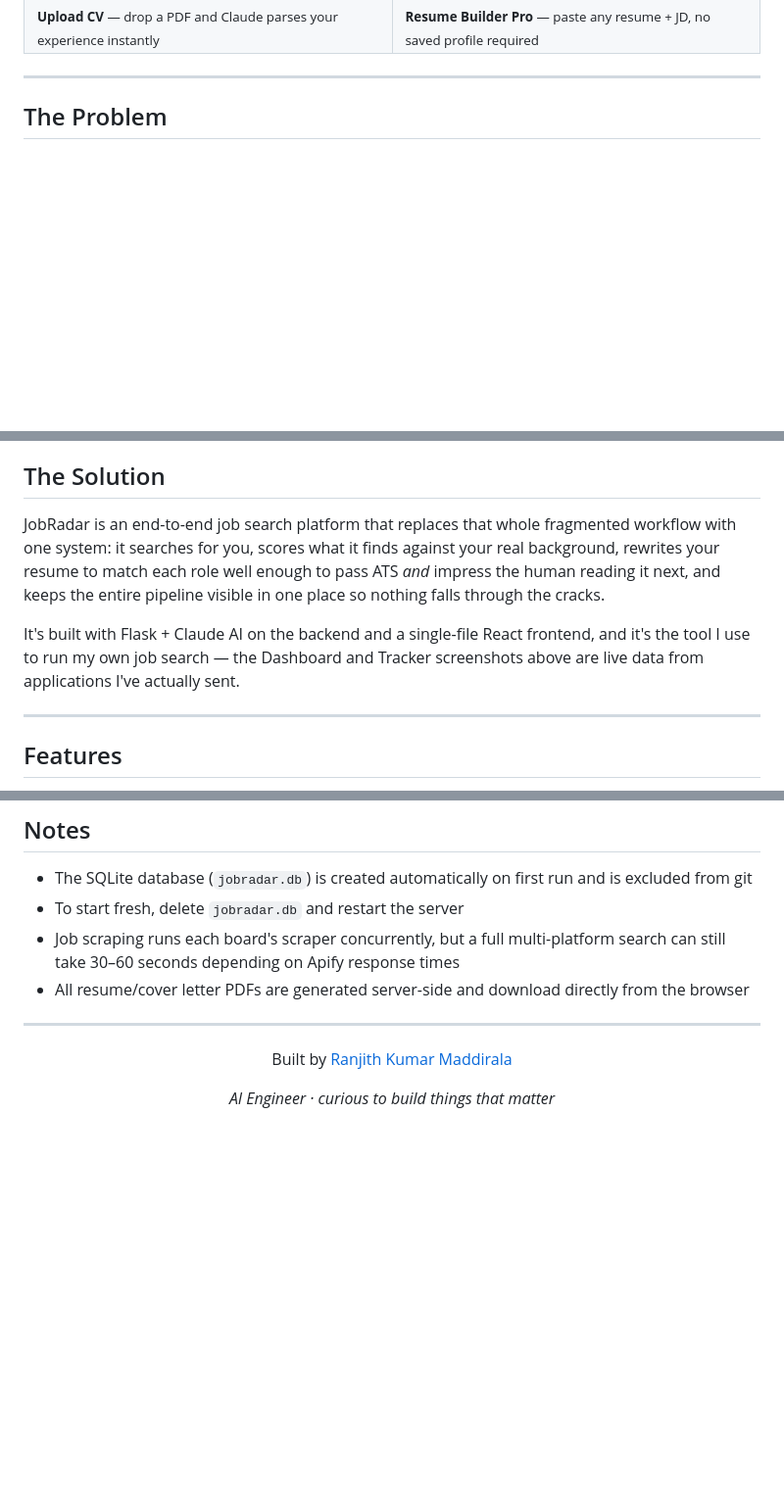
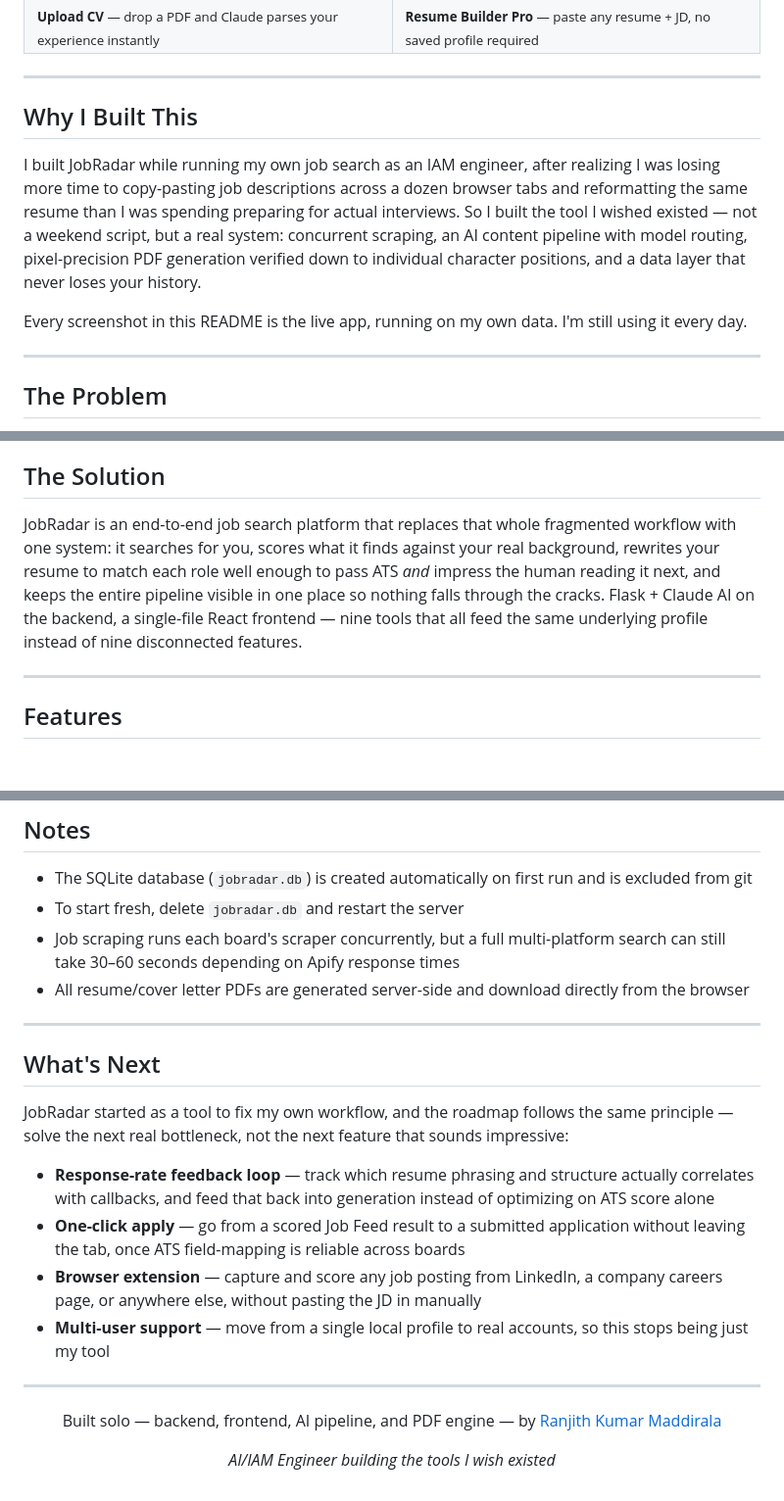
Before and after one commit to Ranjith200228/JobRadar, a Markdown page: README.md, 3 parts joined by grey strips. Shown at 98% size. GitHub-like rendering; blank space fills up the shorter version.

Commit message:
README: add personal narrative and forward-looking roadmap
- Added a stat line under the tagline (9 modules, 7 boards, 2 models,
  built solo) so the scope registers immediately
- Added a 'Why I Built This' section grounding the project in a real
  personal need, not a generic portfolio exercise
- Added a 'What's Next' roadmap (response-rate feedback loop, one-click
  apply, browser extension, multi-user) to show ongoing direction
- Strengthened the closing bio

```diff
--- a/README.md
+++ b/README.md
@@ -39,6 +41,14 @@
 
 ---
 
+## Why I Built This
+
+I built JobRadar while running my own job search as an IAM engineer, after realizing I was losing more time to copy-pasting job descriptions across a dozen browser tabs and reformatting the same resume than I was spending preparing for actual interviews. So I built the tool I wished existed — not a weekend script, but a real system: concurrent scraping, an AI content pipeline with model routing, pixel-precision PDF generation verified down to individual character positions, and a data layer that never loses your history.
+
+Every screenshot in this README is the live app, running on my own data. I'm still using it every day.
+
+---
+
 ## The Problem
 
 Job searching in 2026 is broken in a very specific way: the volume of applications you need to send to get an offer has gone up, while the time you have to make each one good has gone down.
@@ -50,9 +60,7 @@ Job searching in 2026 is broken in a very specific way: the volume of applicatio
 
 ## The Solution
 
-JobRadar is an end-to-end job search platform that replaces that whole fragmented workflow with one system: it searches for you, scores what it finds against your real background, rewrites your resume to match each role well enough to pass ATS *and* impress the human reading it next, and keeps the entire pipeline visible in one place so nothing falls through the cracks.
-
-It's built with Flask + Claude AI on the backend and a single-file React frontend, and it's the tool I use to run my own job search — the Dashboard and Tracker screenshots above are live data from applications I've actually sent.
+JobRadar is an end-to-end job search platform that replaces that whole fragmented workflow with one system: it searches for you, scores what it finds against your real background, rewrites your resume to match each role well enough to pass ATS *and* impress the human reading it next, and keeps the entire pipeline visible in one place so nothing falls through the cracks. Flask + Claude AI on the backend, a single-file React frontend — nine tools that all feed the same underlying profile instead of nine disconnected features.
 
 ---
 
@@ -208,10 +216,21 @@ Both keys can be entered through the app's settings panel (⚙ icon) without tou
 
 ---
 
+## What's Next
+
+JobRadar started as a tool to fix my own workflow, and the roadmap follows the same principle — solve the next real bottleneck, not the next feature that sounds impressive:
+
+- **Response-rate feedback loop** — track which resume phrasing and structure actually correlates with callbacks, and feed that back into generation instead of optimizing on ATS score alone
+- **One-click apply** — go from a scored Job Feed result to a submitted application without leaving the tab, once ATS field-mapping is reliable across boards
+- **Browser extension** — capture and score any job posting from LinkedIn, a company careers page, or anywhere else, without pasting the JD in manually
+- **Multi-user support** — move from a single local profile to real accounts, so this stops being just my tool
+
+---
+
 <div align="center">
 
-Built by [Ranjith Kumar Maddirala](https://github.com/Ranjith200228)
+Built solo — backend, frontend, AI pipeline, and PDF engine — by [Ranjith Kumar Maddirala](https://github.com/Ranjith200228)
 
-*AI Engineer · curious to build things that matter*
+*AI/IAM Engineer building the tools I wish existed*
 
 </div>
```
Also changed, not shown: other parts of README.md (+2 -0 lines).
